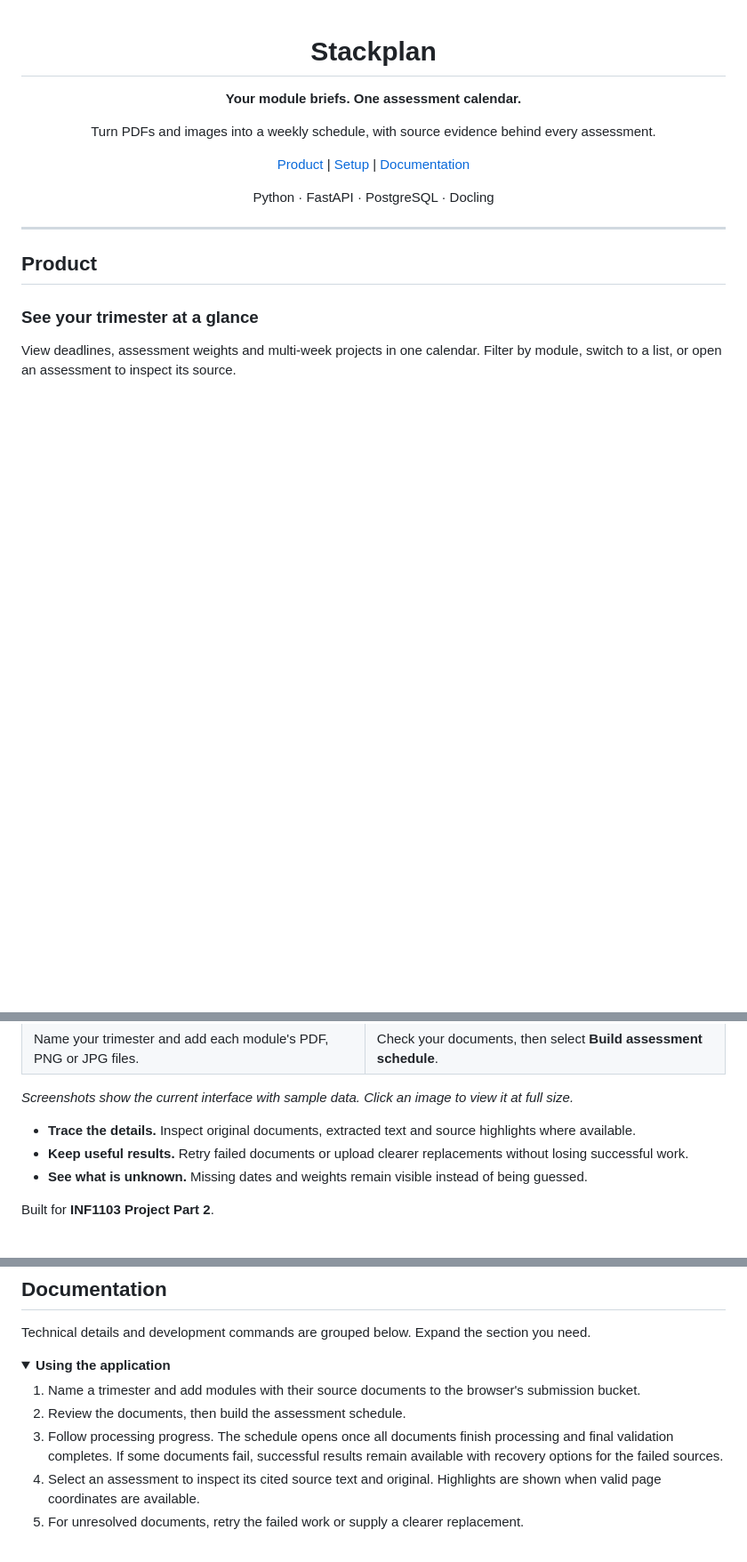
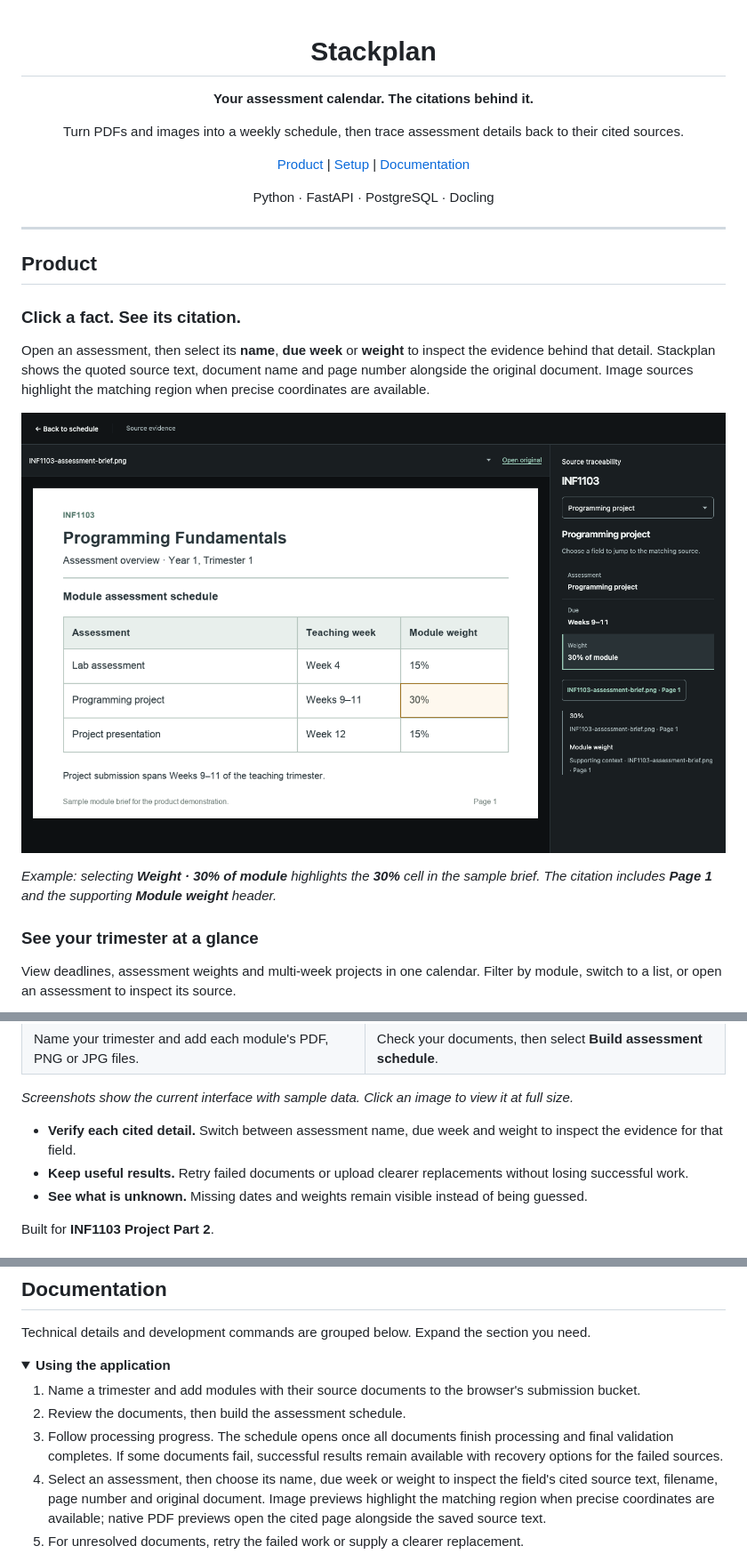
Before and after one commit to junshenlye/INF1103-P3-Team7-Project2, a Markdown page: README.md, 3 parts joined by grey strips. Shown at 89% size. Drawn GitHub-style; pictures changed too: assets/screenshots/citations.png (added); folded sections open; blank space fills up the shorter version.

Commit message:
Highlight source citations in README with evidence screenshot

```diff
--- a/README.md
+++ b/README.md
@@ -2,9 +2,9 @@
 
 # Stackplan
 
-**Your module briefs. One assessment calendar.**
+**Your assessment calendar. The citations behind it.**
 
-Turn PDFs and images into a weekly schedule, with source evidence behind every assessment.
+Turn PDFs and images into a weekly schedule, then trace assessment details back to their cited sources.
 
 [Product](#product) | [Setup](#setup) | [Documentation](#documentation)
 
@@ -15,6 +15,14 @@ Python · FastAPI · PostgreSQL · Docling
 ---
 
 ## Product
+
+### Click a fact. See its citation.
+
+Open an assessment, then select its **name**, **due week** or **weight** to inspect the evidence behind that detail. Stackplan shows the quoted source text, document name and page number alongside the original document. Image sources highlight the matching region when precise coordinates are available.
+
+![Stackplan citation view showing the selected 30% assessment weight, its highlighted table cell in the original brief, and the quoted citation with filename and page number](assets/screenshots/citations.png)
+
+*Example: selecting **Weight · 30% of module** highlights the **30%** cell in the sample brief. The citation includes **Page 1** and the supporting **Module weight** header.*
 
 ### See your trimester at a glance
 
@@ -31,7 +39,7 @@ View deadlines, assessment weights and multi-week projects in one calendar. Filt
 
 *Screenshots show the current interface with sample data. Click an image to view it at full size.*
 
-- **Trace the details.** Inspect original documents, extracted text and source highlights where available.
+- **Verify each cited detail.** Switch between assessment name, due week and weight to inspect the evidence for that field.
 - **Keep useful results.** Retry failed documents or upload clearer replacements without losing successful work.
 - **See what is unknown.** Missing dates and weights remain visible instead of being guessed.
 
@@ -105,7 +113,7 @@ Technical details and development commands are grouped below. Expand the section
 1. Name a trimester and add modules with their source documents to the browser's submission bucket.
 2. Review the documents, then build the assessment schedule.
 3. Follow processing progress. The schedule opens once all documents finish processing and final validation completes. If some documents fail, successful results remain available with recovery options for the failed sources.
-4. Select an assessment to inspect its cited source text and original. Highlights are shown when valid page coordinates are available.
+4. Select an assessment, then choose its name, due week or weight to inspect the field's cited source text, filename, page number and original document. Image previews highlight the matching region when precise coordinates are available; native PDF previews open the cited page alongside the saved source text.
 5. For unresolved documents, retry the failed work or supply a clearer replacement.
 
 Project status follows `Created → Processing → Ready | Partial | Failed | Interrupted`. Execution status, understanding, coverage and stale results are tracked separately. Retries reuse saved parses and accepted chunks. Replacements receive a new document identity; original evidence and older results remain available.
```
